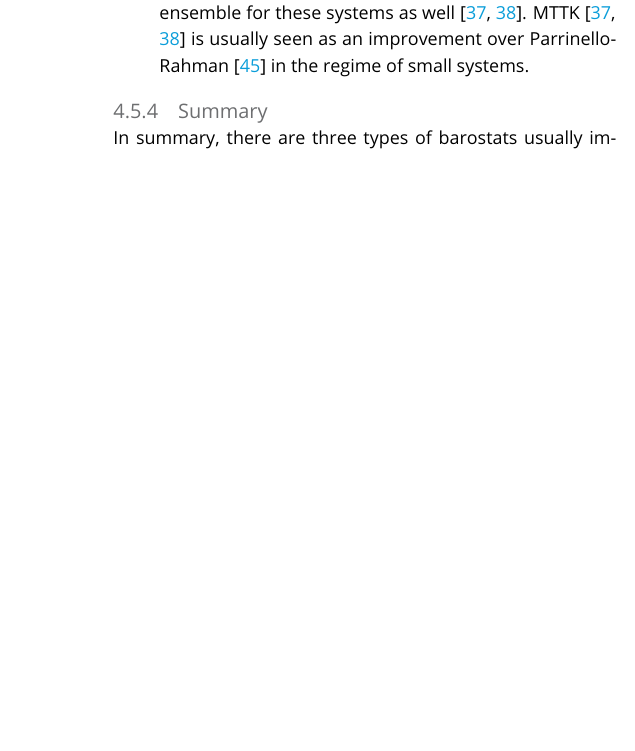
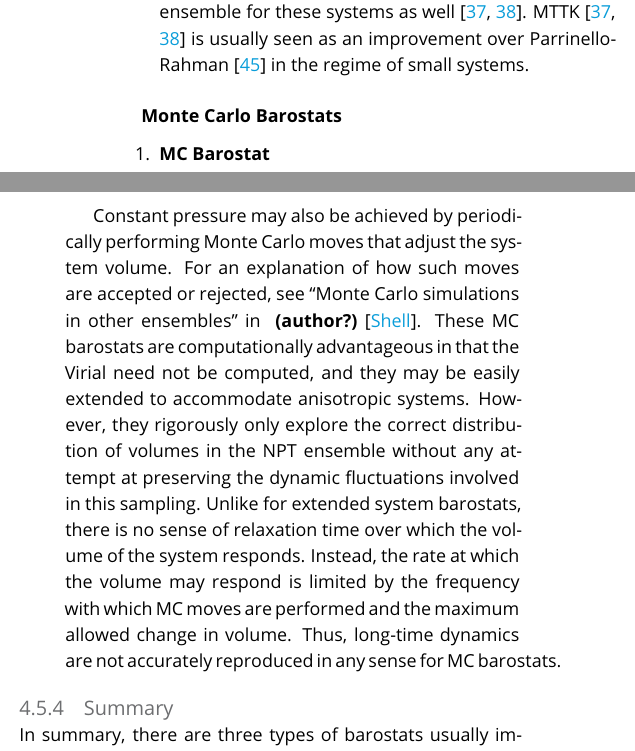
Before and after one commit to MobleyLab/basic_simulation_training, a LaTeX document (paper/basic_training.tex): part of one column of page 16 of 23 before the commit and two parts of the columns of page 16 of 24 after it, the two joined at a grey line, cut so that both start at the same text, the shorter picture padded with empty space. Compiled offline with pdfLaTeX.

Commit message:
Added MC barostat information

```diff
--- a/paper/basic_training.tex
+++ b/paper/basic_training.tex
@@ -858,6 +858,20 @@
 
 \end{enumerate}
 
+\subparagraph{Monte Carlo Barostats}
+\begin{enumerate}[listparindent=\parindent]
+\item \textbf{MC Barostat}
+
+Constant pressure may also be achieved by periodically performing Monte Carlo moves that adjust the system volume.
+For an explanation of how such moves are accepted or rejected, see ``Monte Carlo simulations in other ensembles'' in ~\citet{ShellNotes}.
+These MC barostats are computationally advantageous in that the Virial need not be computed, and they may be easily extended to accommodate anisotropic systems.
+However, they rigorously only explore the correct distribution of volumes in the NPT ensemble without any attempt at preserving the dynamic fluctuations involved in this sampling.
+Unlike for extended system barostats, there is no sense of relaxation time over which the volume of the system responds.
+Instead, the rate at which the volume may respond is limited by the frequency with which MC moves are performed and the maximum allowed change in volume.
+Thus, long-time dynamics are not accurately reproduced in any sense for MC barostats.
+
+\end{enumerate}
+
 \subsubsection{Summary}
 
 In summary, there are three types of barostats usually implemented in molecular dynamics codes which can greatly affect the data you are collecting from the system.
```
Also changed, not shown: paper/basic_training.pdf.
